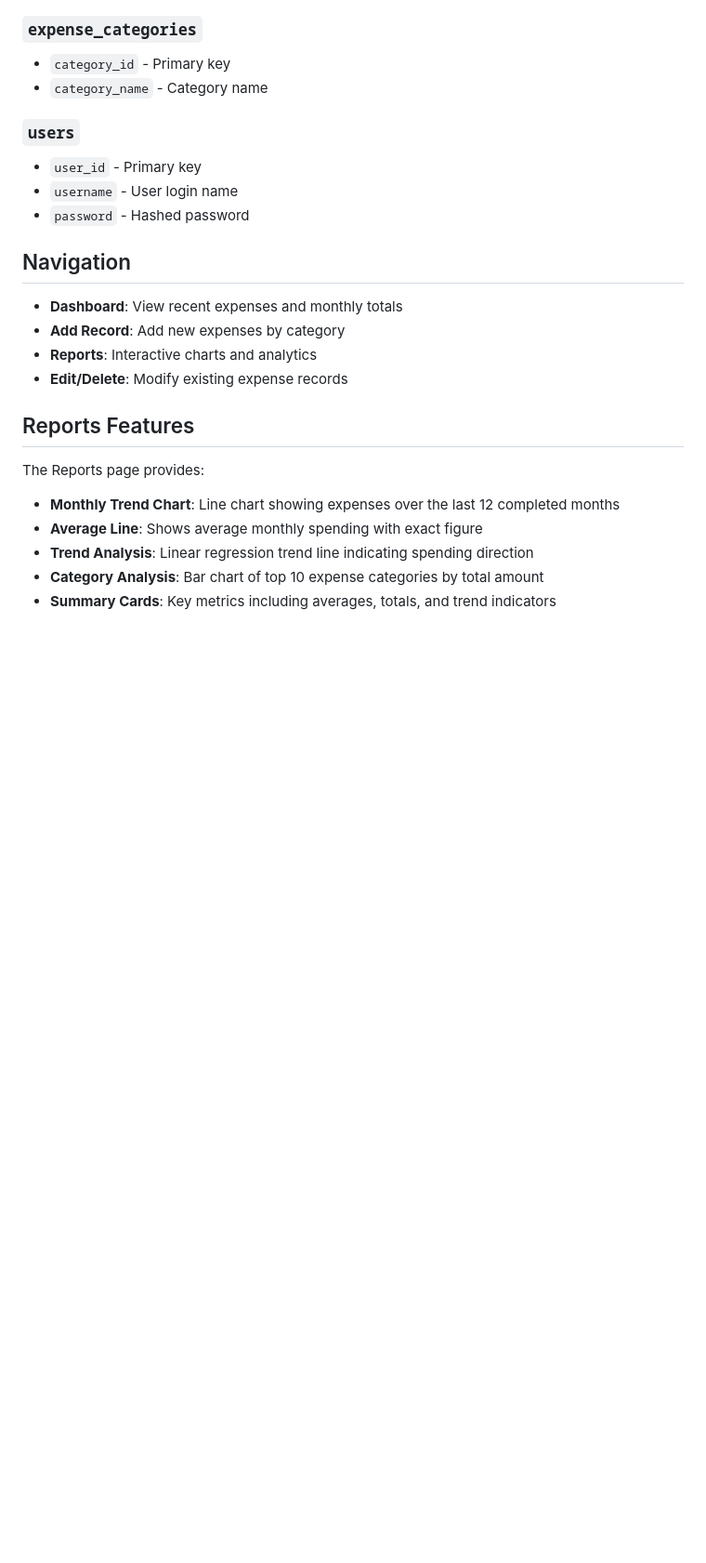
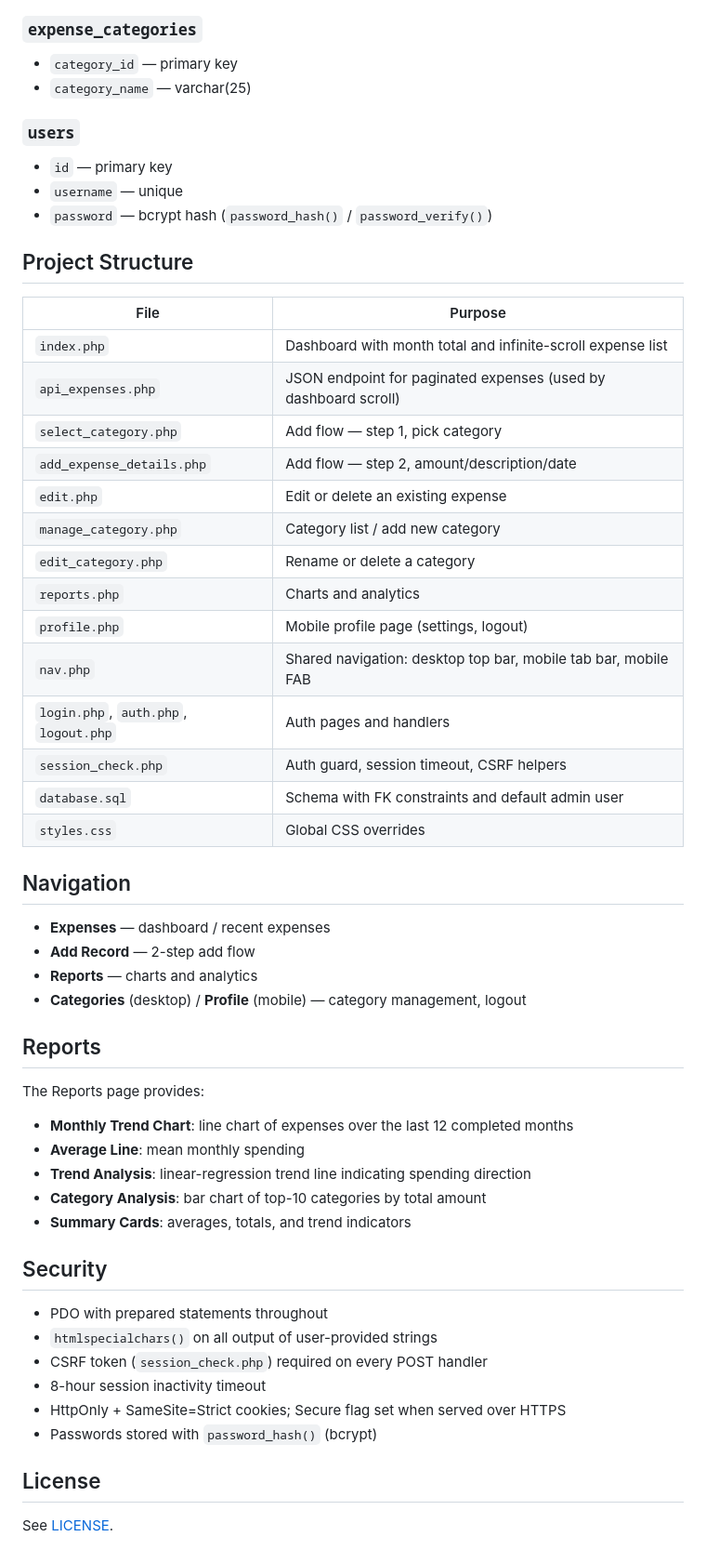
Before and after one commit to gpolic/expenses_php_tailwind, a Markdown page: README.md, the part around one of its changes. Shown at 93% size. Drawn GitHub-style; blank space fills up the shorter version.

```diff
--- a/README.md
+++ b/README.md
@@ -71,25 +73,58 @@ The application uses the following tables:
 
 ### `expense_categories`
-- `category_id` - Primary key
-- `category_name` - Category name
+- `category_id` — primary key
+- `category_name` — varchar(25)
 
 ### `users`
-- `user_id` - Primary key
-- `username` - User login name
-- `password` - Hashed password
+- `id` — primary key
+- `username` — unique
+- `password` — bcrypt hash (`password_hash()` / `password_verify()`)
+
+## Project Structure
+
+| File | Purpose |
+|------|---------|
+| `index.php` | Dashboard with month total and infinite-scroll expense list |
+| `api_expenses.php` | JSON endpoint for paginated expenses (used by dashboard scroll) |
+| `select_category.php` | Add flow — step 1, pick category |
+| `add_expense_details.php` | Add flow — step 2, amount/description/date |
+| `edit.php` | Edit or delete an existing expense |
+| `manage_category.php` | Category list / add new category |
+| `edit_category.php` | Rename or delete a category |
+| `reports.php` | Charts and analytics |
+| `profile.php` | Mobile profile page (settings, logout) |
+| `nav.php` | Shared navigation: desktop top bar, mobile tab bar, mobile FAB |
+| `login.php`, `auth.php`, `logout.php` | Auth pages and handlers |
+| `session_check.php` | Auth guard, session timeout, CSRF helpers |
+| `database.sql` | Schema with FK constraints and default admin user |
+| `styles.css` | Global CSS overrides |
 
 ## Navigation
 
-- **Dashboard**: View recent expenses and monthly totals
-- **Add Record**: Add new expenses by category
-- **Reports**: Interactive charts and analytics
-- **Edit/Delete**: Modify existing expense records
+- **Expenses** — dashboard / recent expenses
+- **Add Record** — 2-step add flow
+- **Reports** — charts and analytics
+- **Categories** (desktop) / **Profile** (mobile) — category management, logout
 
-## Reports Features
+## Reports
 
 The Reports page provides:
-- **Monthly Trend Chart**: Line chart showing expenses over the last 12 completed months
-- **Average Line**: Shows average monthly spending with exact figure
-- **Trend Analysis**: Linear regression trend line indicating spending direction
-- **Category Analysis**: Bar chart of top 10 expense categories by total amount
-- **Summary Cards**: Key metrics including averages, totals, and trend indicators
+
+- **Monthly Trend Chart**: line chart of expenses over the last 12 completed months
+- **Average Line**: mean monthly spending
+- **Trend Analysis**: linear-regression trend line indicating spending direction
+- **Category Analysis**: bar chart of top-10 categories by total amount
+- **Summary Cards**: averages, totals, and trend indicators
+
+## Security
+
+- PDO with prepared statements throughout
+- `htmlspecialchars()` on all output of user-provided strings
+- CSRF token (`session_check.php`) required on every POST handler
+- 8-hour session inactivity timeout
+- HttpOnly + SameSite=Strict cookies; Secure flag set when served over HTTPS
+- Passwords stored with `password_hash()` (bcrypt)
+
+## License
+
+See [LICENSE](LICENSE).
```
Also changed, not shown: other parts of README.md (+44 -42 lines).
